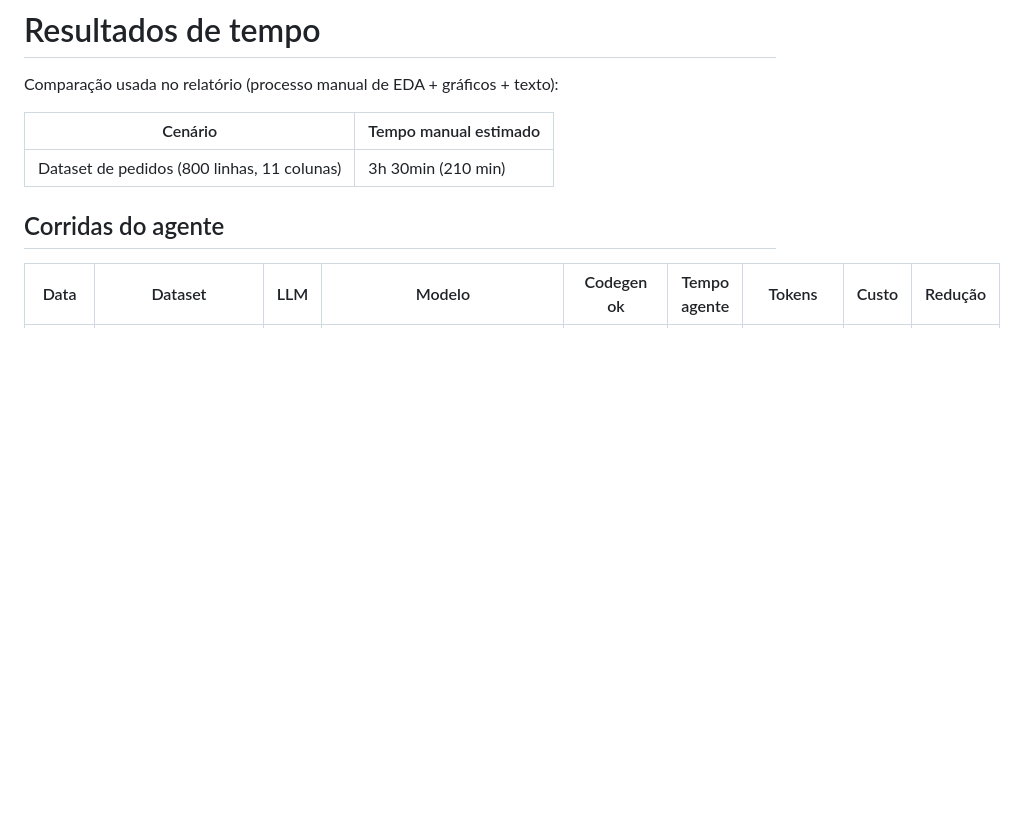
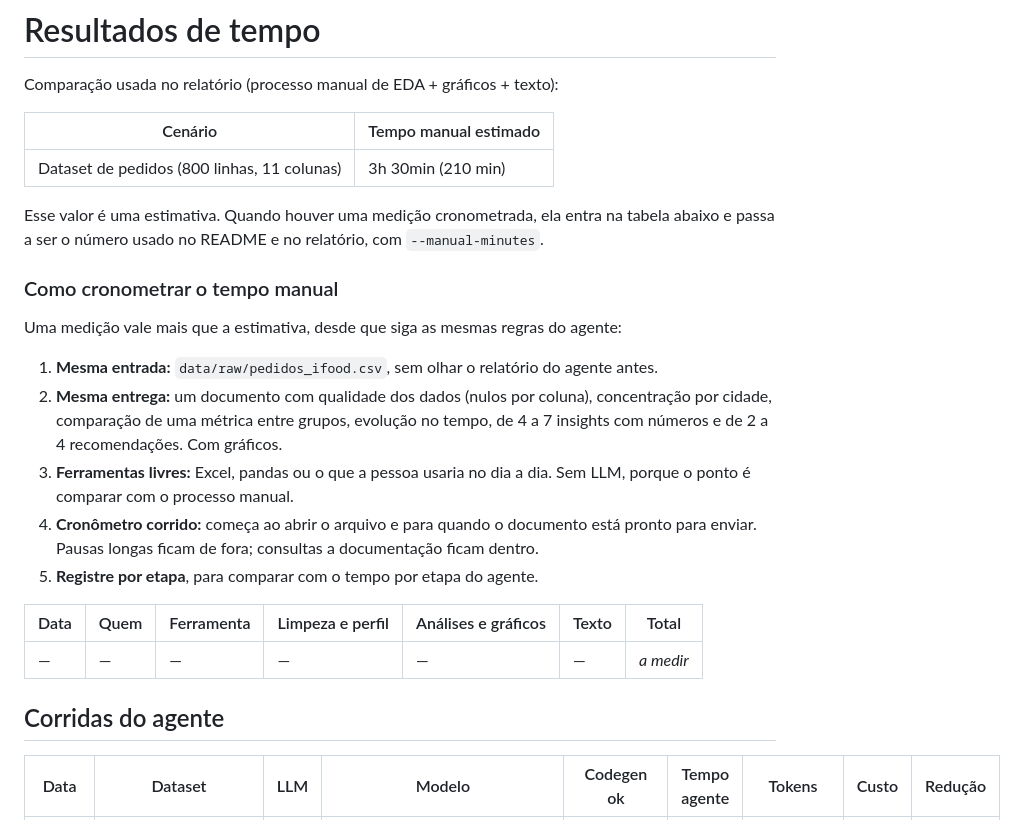
Before and after one commit to EmersonPalatti/agente-automacao-relatorios, a Markdown page: results.md, the part around the change. Drawn GitHub-style; blank space fills up the shorter version.

Commit message:
docs: README abre pelo problema e results.md ganha protocolo de cronometragem
- Primeira linha descreve o problema (relatorios recorrentes de
  Operacoes) em vez de "portfolio para o estagio"
- results.md: protocolo para cronometrar o processo manual com a mesma
  entrada e entrega do agente, e tabela para registrar a medicao.
  O README aponta para ele onde cita a estimativa de 3h30.

Co-Authored-By: Claude Opus 5.5 <noreply@anthropic.com>

```diff
--- a/results.md
+++ b/results.md
@@ -5,6 +5,22 @@ Comparação usada no relatório (processo manual de EDA + gráficos + texto):
 | Cenário | Tempo manual estimado |
 |---|---|
 | Dataset de pedidos (800 linhas, 11 colunas) | 3h 30min (210 min) |
+
+Esse valor é uma estimativa. Quando houver uma medição cronometrada, ela entra na tabela abaixo e passa a ser o número usado no README e no relatório, com `--manual-minutes`.
+
+### Como cronometrar o tempo manual
+
+Uma medição vale mais que a estimativa, desde que siga as mesmas regras do agente:
+
+1. **Mesma entrada:** `data/raw/pedidos_ifood.csv`, sem olhar o relatório do agente antes.
+2. **Mesma entrega:** um documento com qualidade dos dados (nulos por coluna), concentração por cidade, comparação de uma métrica entre grupos, evolução no tempo, de 4 a 7 insights com números e de 2 a 4 recomendações. Com gráficos.
+3. **Ferramentas livres:** Excel, pandas ou o que a pessoa usaria no dia a dia. Sem LLM, porque o ponto é comparar com o processo manual.
+4. **Cronômetro corrido:** começa ao abrir o arquivo e para quando o documento está pronto para enviar. Pausas longas ficam de fora; consultas a documentação ficam dentro.
+5. **Registre por etapa**, para comparar com o tempo por etapa do agente.
+
+| Data | Quem | Ferramenta | Limpeza e perfil | Análises e gráficos | Texto | Total |
+|---|---|---|---|---|---|---|
+| — | — | — | — | — | — | _a medir_ |
 
 ## Corridas do agente
 
```
Also changed, not shown: README.md (+3 -3 lines).
